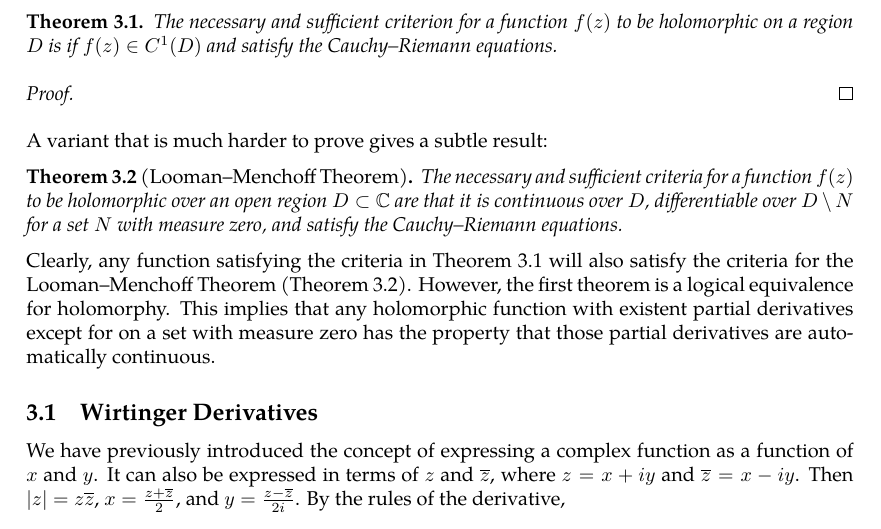
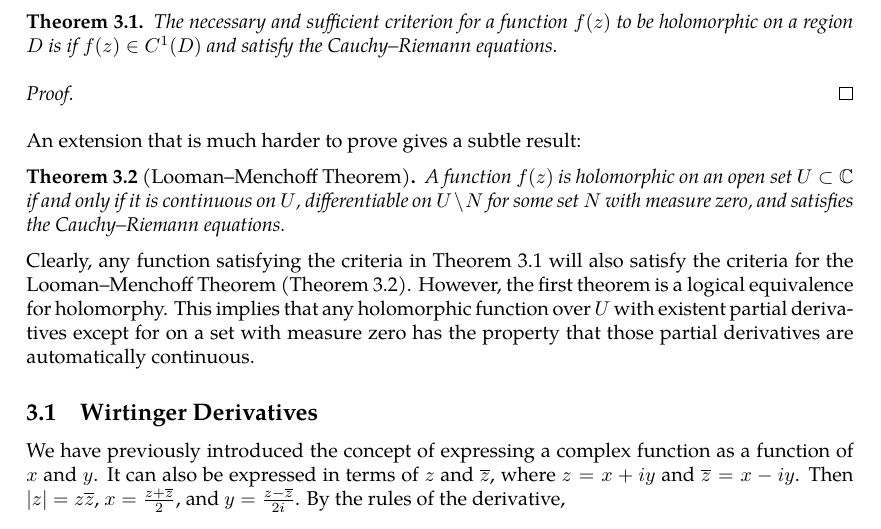
Before and after one commit to slipperking/complex-analysis-latex, a LaTeX document (main.tex): part of page 10 of 14, cut so that both start at the same text. Compiled offline with pdfLaTeX.

Commit message:
overleaf_to_git (Mon May 19 19:20:37 2025 -0700): update main.tex from r2607 to r2628

```diff
--- a/main.tex
+++ b/main.tex
@@ -271,11 +271,11 @@ If a function \(f(z)\) is complex differentiable over an open neighborhood of \(
 \begin{proof}
 
 \end{proof}
-A variant that is much harder to prove gives a subtle result:
+An extension that is much harder to prove gives a subtle result:
 \begin{theorem}[Looman--Menchoff Theorem]\label{thm:loomanmenchoff}
-    The necessary and sufficient criteria for a function \(f(z)\) to be holomorphic over an open region \(D\subset\mathbb{C}\) are that it is continuous over \(D\), differentiable over \(D\setminus N\) for a set \(N\) with measure zero, and satisfy the Cauchy--Riemann equations.
+    A function \(f(z)\) is holomorphic on an open set \(U\subset\mathbb{C}\) if and only if it is continuous on \(U\), differentiable on \(U\setminus N\) for some set \(N\) with measure zero, and satisfies the \textit{Cauchy–Riemann equations}.
 \end{theorem}
-Clearly, any function satisfying the criteria in \autoref{thm:holomorphycondition} will also satisfy the criteria for the Looman--Menchoff Theorem (\autoref{thm:loomanmenchoff}). However, the first theorem is a logical equivalence for holomorphy. This implies that any holomorphic function with existent partial derivatives except for on a set with measure zero has the property that those partial derivatives are automatically continuous.
+Clearly, any function satisfying the criteria in \autoref{thm:holomorphycondition} will also satisfy the criteria for the Looman--Menchoff Theorem (\autoref{thm:loomanmenchoff}). However, the first theorem is a logical equivalence for holomorphy. This implies that any holomorphic function over \(U\) with existent partial derivatives except for on a set with measure zero has the property that those partial derivatives are automatically continuous.
 \subsection{Wirtinger Derivatives}
 We have previously introduced the concept of expressing a complex function as a function of \(x\) and \(y\). It can also be expressed in terms of \(z\) and \(\overline{z}\), where \(z=x+iy\) and \(\overline{z}=x-iy\). Then \(|z|=z\overline{z}\), \(x=\frac{z+\overline{z}}{2}\), and \(y=\frac{z-\overline{z}}{2i}\). By the rules of the derivative, \begin{equation}
     \pdv{}{z}=\pdv{}{x}\pdv{x}{z}+\pdv{}{y}\pdv{y}{z}=\frac{1}{2}\left(\pdv{}{x}-i\pdv{}{y}\right)\label{eq:wirtingerderivative1}
```
